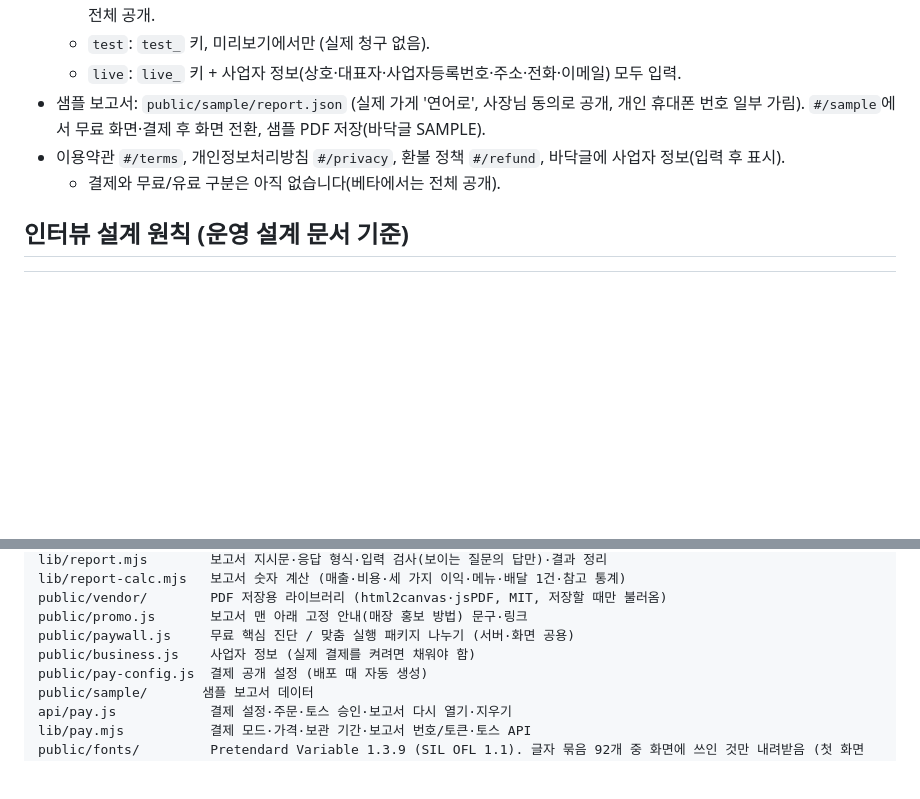
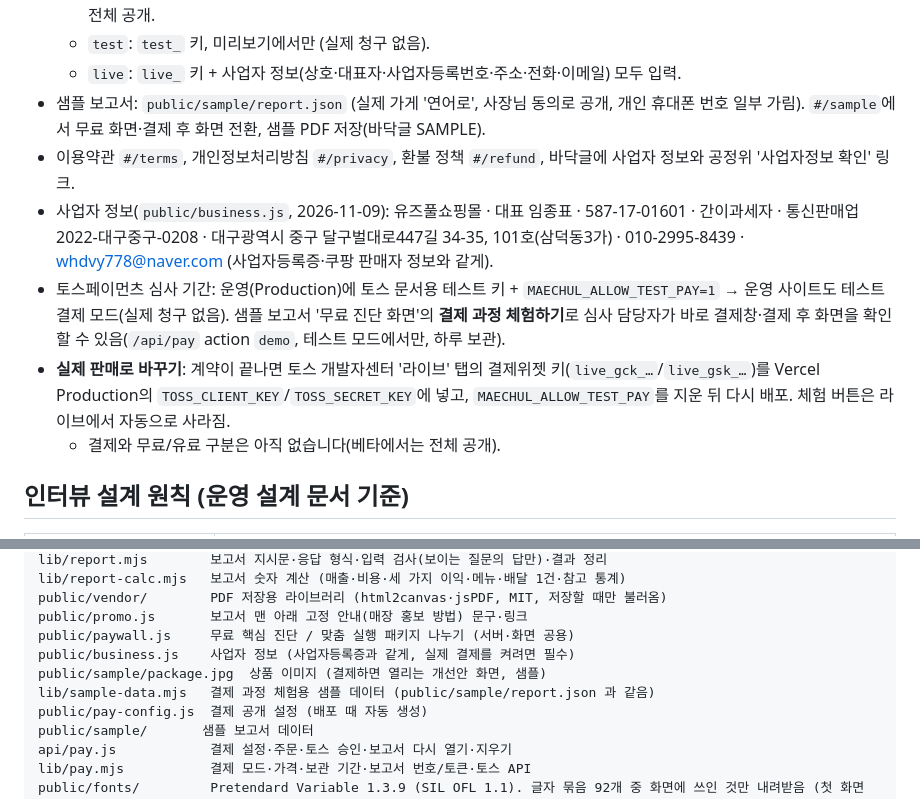
Before and after one commit to whdvy77796-cell/kkumsu, a Markdown page: README.md, 2 parts joined by grey strips. GitHub-like rendering; blank space fills up the shorter version.

Commit message:
README: review period and go-live steps

```diff
--- a/README.md
+++ b/README.md
@@ -37,7 +37,10 @@
   - `test`: `test_` 키, 미리보기에서만 (실제 청구 없음).
   - `live`: `live_` 키 + 사업자 정보(상호·대표자·사업자등록번호·주소·전화·이메일) 모두 입력.
 - 샘플 보고서: `public/sample/report.json` (실제 가게 '연어로', 사장님 동의로 공개, 개인 휴대폰 번호 일부 가림). `#/sample`에서 무료 화면·결제 후 화면 전환, 샘플 PDF 저장(바닥글 SAMPLE).
-- 이용약관 `#/terms`, 개인정보처리방침 `#/privacy`, 환불 정책 `#/refund`, 바닥글에 사업자 정보(입력 후 표시).
+- 이용약관 `#/terms`, 개인정보처리방침 `#/privacy`, 환불 정책 `#/refund`, 바닥글에 사업자 정보와 공정위 '사업자정보 확인' 링크.
+- 사업자 정보(`public/business.js`, 2026-11-09): 유즈풀쇼핑몰 · 대표 임종표 · 587-17-01601 · 간이과세자 · 통신판매업 2022-대구중구-0208 · 대구광역시 중구 달구벌대로447길 34-35, 101호(삼덕동3가) · 010-2995-8439 · whdvy778@naver.com (사업자등록증·쿠팡 판매자 정보와 같게).
+- 토스페이먼츠 심사 기간: 운영(Production)에 토스 문서용 테스트 키 + `MAECHUL_ALLOW_TEST_PAY=1` → 운영 사이트도 테스트 결제 모드(실제 청구 없음). 샘플 보고서 '무료 진단 화면'의 **결제 과정 체험하기**로 심사 담당자가 바로 결제창·결제 후 화면을 확인할 수 있음(`/api/pay` action `demo`, 테스트 모드에서만, 하루 보관).
+- **실제 판매로 바꾸기**: 계약이 끝나면 토스 개발자센터 '라이브' 탭의 결제위젯 키(`live_gck_…`/`live_gsk_…`)를 Vercel Production의 `TOSS_CLIENT_KEY`/`TOSS_SECRET_KEY`에 넣고, `MAECHUL_ALLOW_TEST_PAY`를 지운 뒤 다시 배포. 체험 버튼은 라이브에서 자동으로 사라짐.
    - 결제와 무료/유료 구분은 아직 없습니다(베타에서는 전체 공개).
 
 ## 인터뷰 설계 원칙 (운영 설계 문서 기준)
@@ -74,7 +77,9 @@ lib/report-calc.mjs   보고서 숫자 계산 (매출·비용·세 가지 이익
 public/vendor/        PDF 저장용 라이브러리 (html2canvas·jsPDF, MIT, 저장할 때만 불러옴)
 public/promo.js       보고서 맨 아래 고정 안내(매장 홍보 방법) 문구·링크
 public/paywall.js     무료 핵심 진단 / 맞춤 실행 패키지 나누기 (서버·화면 공용)
-public/business.js    사업자 정보 (실제 결제를 켜려면 채워야 함)
+public/business.js    사업자 정보 (사업자등록증과 같게, 실제 결제를 켜려면 필수)
+public/sample/package.jpg  상품 이미지 (결제하면 열리는 개선안 화면, 샘플)
+lib/sample-data.mjs   결제 과정 체험용 샘플 데이터 (public/sample/report.json 과 같음)
 public/pay-config.js  결제 공개 설정 (배포 때 자동 생성)
 public/sample/       샘플 보고서 데이터
 api/pay.js            결제 설정·주문·토스 승인·보고서 다시 열기·지우기
```
